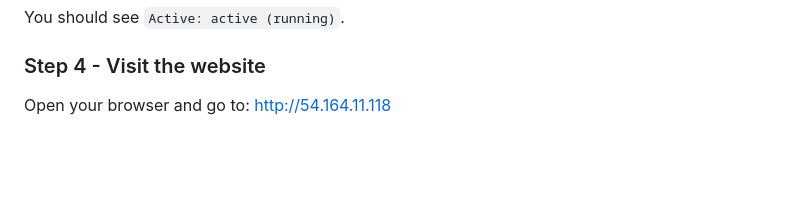
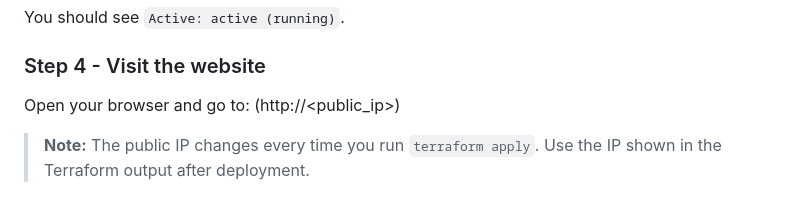
Before and after one commit to monkeybuzinis/cse632-0626-final, a Markdown page: README.md, the part around the change. Drawn GitHub-style; blank space fills up the shorter version.

Commit message:
Update README.md
add note before website.png

```diff
--- a/README.md
+++ b/README.md
@@ -126,7 +126,10 @@ You should see `Active: active (running)`.
 ### Step 4 - Visit the website
 
 Open your browser and go to:
-http://54.164.11.118
+(http://<public_ip>)
+> **Note:** The public IP changes every time you run `terraform apply`.
+> Use the IP shown in the Terraform output after deployment.
+
 
 ![Website](website.png)
 
```
